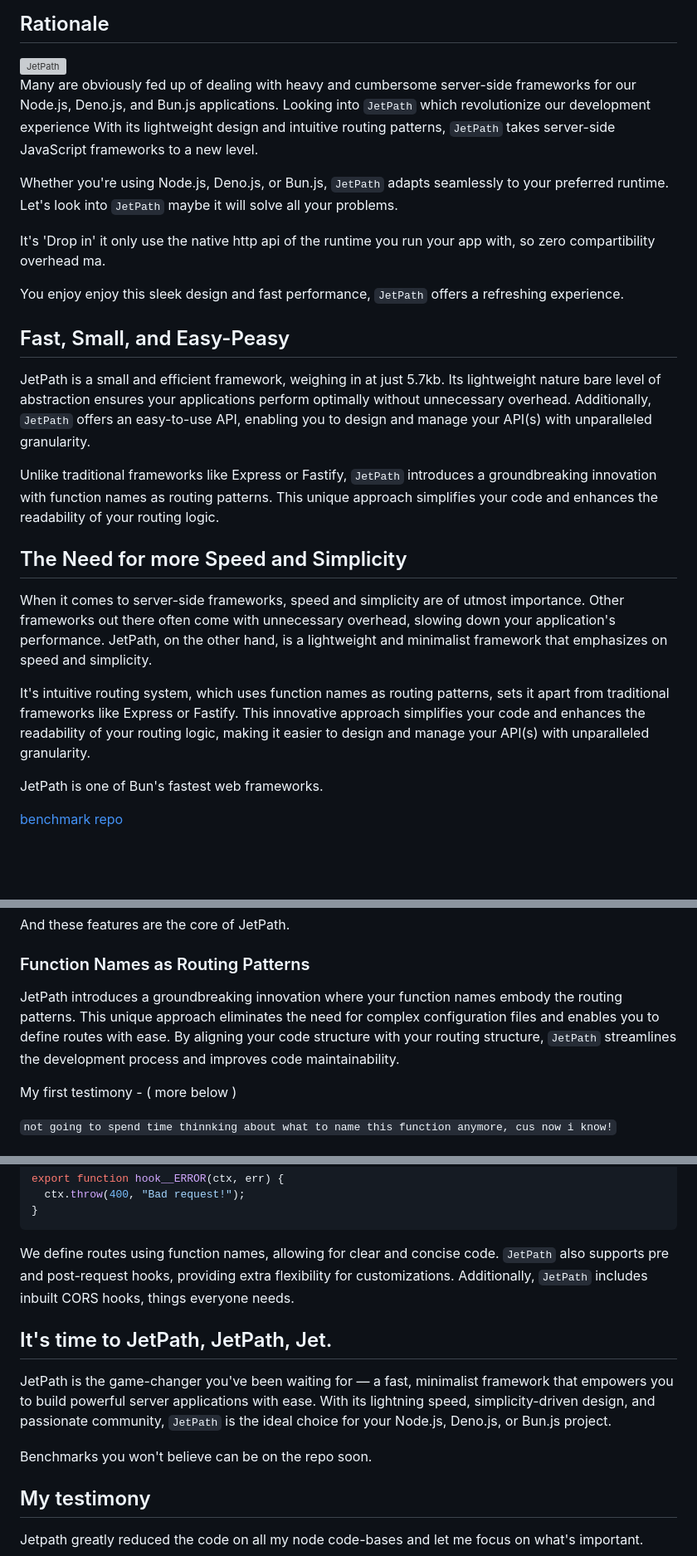
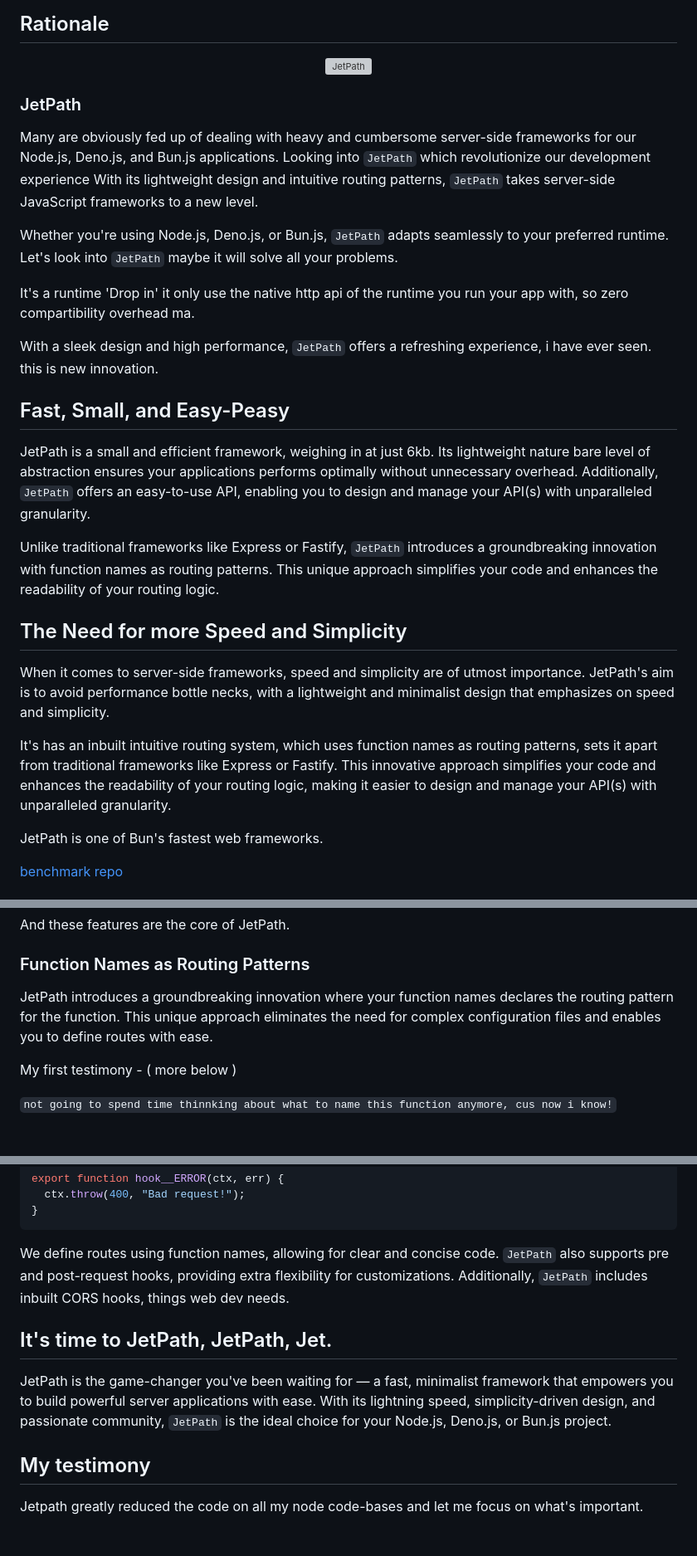
Before and after one commit to Uiedbook/JetPath, a Markdown page: blogpost1.md, 3 parts joined by grey strips. Shown at 83% size. Drawn GitHub-style; blank space fills up the shorter version; grey boxes are pictures that could not be loaded.

````diff
--- a/blogpost1.md
+++ b/blogpost1.md
@@ -34,24 +35,27 @@ Instead, Let's talk about something better.
 <img style="display: block; margin: 20px auto;" src="icon.webp" alt="JetPath" width="190" height="190">
+</center>
+
+### JetPath
 
 Many are obviously fed up of dealing with heavy and cumbersome server-side frameworks for our Node.js, Deno.js, and Bun.js applications. Looking into `JetPath` which revolutionize our development experience With its lightweight design and intuitive routing patterns, `JetPath` takes server-side JavaScript frameworks to a new level.
 
 Whether you're using Node.js, Deno.js, or Bun.js, `JetPath` adapts seamlessly to your preferred runtime. Let's look into `JetPath` maybe it will solve all your problems.
 
-It's 'Drop in' it only use the native http api of the runtime you run your app with, so zero compartibility overhead ma.
+It's a runtime 'Drop in' it only use the native http api of the runtime you run your app with, so zero compartibility overhead ma.
 
-You enjoy enjoy this sleek design and fast performance, `JetPath` offers a refreshing experience.
+With a sleek design and high performance, `JetPath` offers a refreshing experience, i have ever seen. this is new innovation.
 
 ## Fast, Small, and Easy-Peasy
 
-JetPath is a small and efficient framework, weighing in at just 5.7kb. Its lightweight nature bare level of abstraction ensures your applications perform optimally without unnecessary overhead. Additionally, `JetPath` offers an easy-to-use API, enabling you to design and manage your API(s) with unparalleled granularity.
+JetPath is a small and efficient framework, weighing in at just 6kb. Its lightweight nature bare level of abstraction ensures your applications performs optimally without unnecessary overhead. Additionally, `JetPath` offers an easy-to-use API, enabling you to design and manage your API(s) with unparalleled granularity.
 
 Unlike traditional frameworks like Express or Fastify, `JetPath` introduces a groundbreaking innovation with function names as routing patterns. This unique approach simplifies your code and enhances the readability of your routing logic.
 
 ## The Need for more Speed and Simplicity
 
-When it comes to server-side frameworks, speed and simplicity are of utmost importance. Other frameworks out there often come with unnecessary overhead, slowing down your application's performance. JetPath, on the other hand, is a lightweight and minimalist framework that emphasizes on speed and simplicity.
+When it comes to server-side frameworks, speed and simplicity are of utmost importance. JetPath's aim is to avoid performance bottle necks, with a lightweight and minimalist design that emphasizes on speed and simplicity.
 
-It's intuitive routing system, which uses function names as routing patterns, sets it apart from traditional frameworks like Express or Fastify. This innovative approach simplifies your code and enhances the readability of your routing logic, making it easier to design and manage your API(s) with unparalleled granularity.
+It's has an inbuilt intuitive routing system, which uses function names as routing patterns, sets it apart from traditional frameworks like Express or Fastify. This innovative approach simplifies your code and enhances the readability of your routing logic, making it easier to design and manage your API(s) with unparalleled granularity.
 
 JetPath is one of Bun's fastest web frameworks.
 
@@ -106,7 +110,7 @@ And these features are the core of JetPath.
 
 ### Function Names as Routing Patterns
 
-JetPath introduces a groundbreaking innovation where your function names embody the routing patterns. This unique approach eliminates the need for complex configuration files and enables you to define routes with ease. By aligning your code structure with your routing structure, `JetPath` streamlines the development process and improves code maintainability.
+JetPath introduces a groundbreaking innovation where your function names declares the routing pattern for the function. This unique approach eliminates the need for complex configuration files and enables you to define routes with ease.
 
 My first testimony - ( more below )
 
@@ -204,13 +208,11 @@ export function hook__ERROR(ctx, err) {
 }
 ```
 
-We define routes using function names, allowing for clear and concise code. `JetPath` also supports pre and post-request hooks, providing extra flexibility for customizations. Additionally, `JetPath` includes inbuilt CORS hooks, things everyone needs.
+We define routes using function names, allowing for clear and concise code. `JetPath` also supports pre and post-request hooks, providing extra flexibility for customizations. Additionally, `JetPath` includes inbuilt CORS hooks, things web dev needs.
 
 ## It's time to JetPath, JetPath, Jet.
 
 JetPath is the game-changer you've been waiting for — a fast, minimalist framework that empowers you to build powerful server applications with ease. With its lightning speed, simplicity-driven design, and passionate community, `JetPath` is the ideal choice for your Node.js, Deno.js, or Bun.js project.
-
-Benchmarks you won't believe can be on the repo soon.
 
 ## My testimony
 
````
Also changed, not shown: other parts of blogpost1.md (+20 -17 lines).
